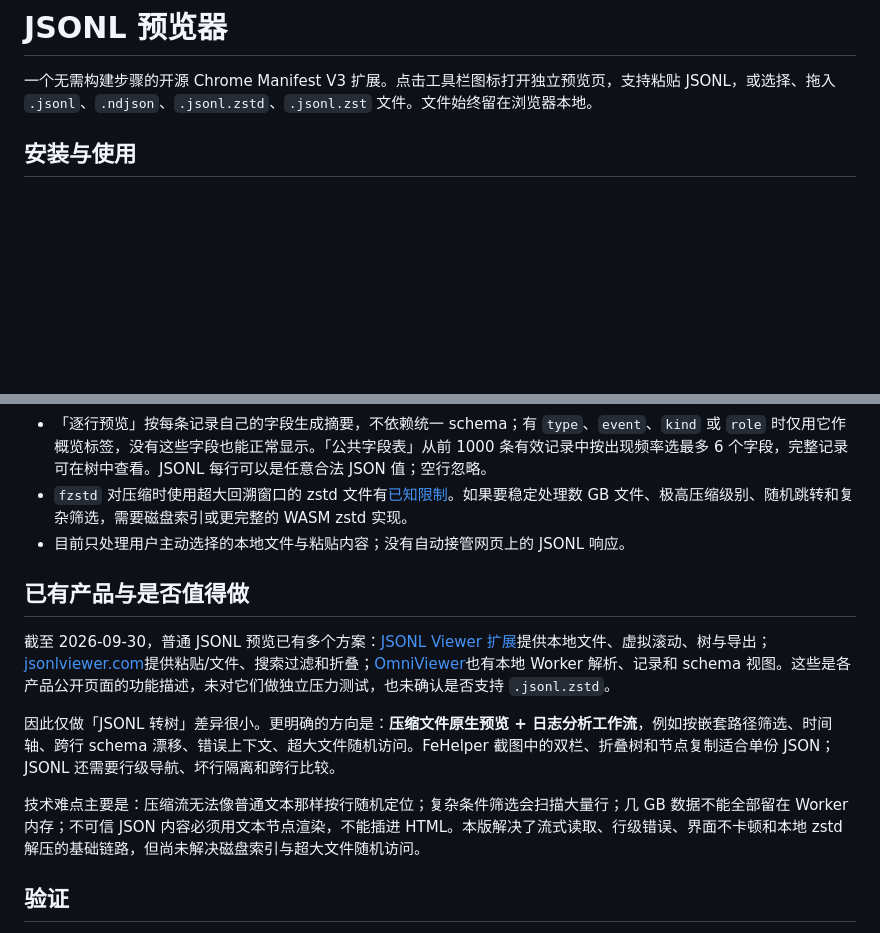
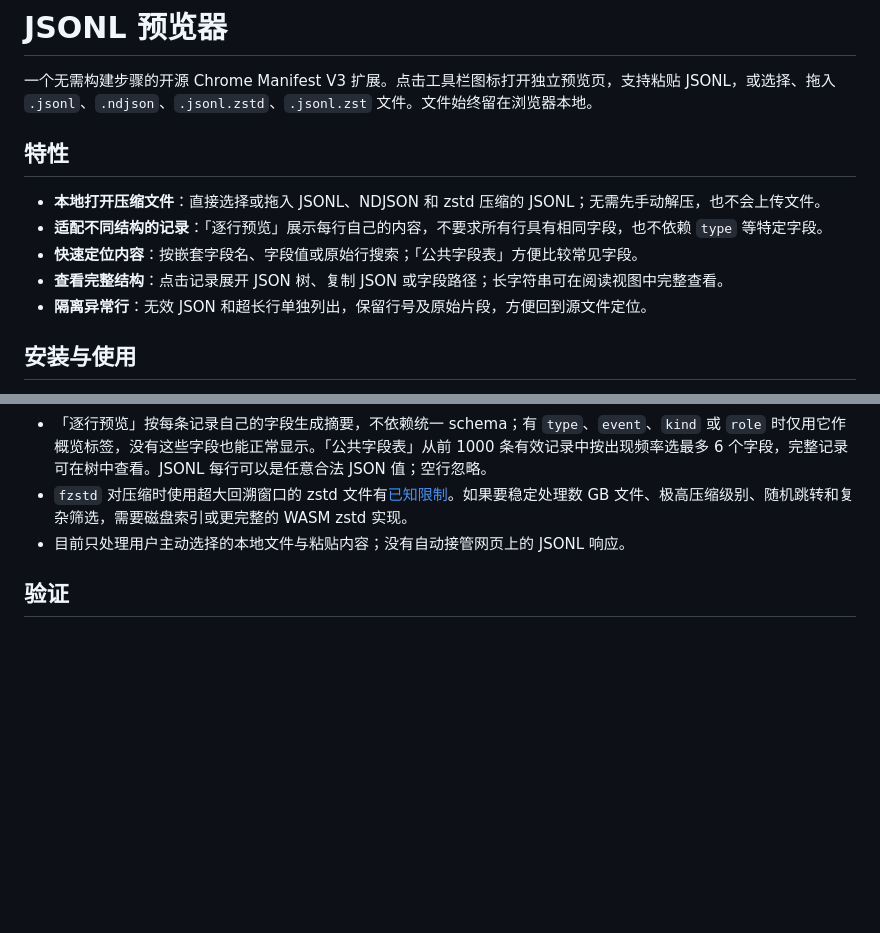
Before and after one commit to YaoKaiLun/jsonl-preview, a Markdown page: README.md, 2 parts joined by grey strips. Drawn GitHub-style; blank space fills up the shorter version.

Commit message:
Present extension features in README

```diff
--- a/README.md
+++ b/README.md
@@ -1,6 +1,14 @@
 # JSONL 预览器
 
 一个无需构建步骤的开源 Chrome Manifest V3 扩展。点击工具栏图标打开独立预览页，支持粘贴 JSONL，或选择、拖入 `.jsonl`、`.ndjson`、`.jsonl.zstd`、`.jsonl.zst` 文件。文件始终留在浏览器本地。
+
+## 特性
+
+- **本地打开压缩文件**：直接选择或拖入 JSONL、NDJSON 和 zstd 压缩的 JSONL；无需先手动解压，也不会上传文件。
+- **适配不同结构的记录**：「逐行预览」展示每行自己的内容，不要求所有行具有相同字段，也不依赖 `type` 等特定字段。
+- **快速定位内容**：按嵌套字段名、字段值或原始行搜索；「公共字段表」方便比较常见字段。
+- **查看完整结构**：点击记录展开 JSON 树、复制 JSON 或字段路径；长字符串可在阅读视图中完整查看。
+- **隔离异常行**：无效 JSON 和超长行单独列出，保留行号及原始片段，方便回到源文件定位。
 
 ## 安装与使用
 
@@ -19,14 +27,6 @@
 - `fzstd` 对压缩时使用超大回溯窗口的 zstd 文件有[已知限制](https://github.com/101arrowz/fzstd#considerations)。如果要稳定处理数 GB 文件、极高压缩级别、随机跳转和复杂筛选，需要磁盘索引或更完整的 WASM zstd 实现。
 - 目前只处理用户主动选择的本地文件与粘贴内容；没有自动接管网页上的 JSONL 响应。
 
-## 已有产品与是否值得做
-
-截至 2026-09-30，普通 JSONL 预览已有多个方案：[JSONL Viewer 扩展](https://chromewebstore.google.com/detail/jsonl-viewer/phgkbdbkiamfpnkigmgmoegbfanidlia)提供本地文件、虚拟滚动、树与导出；[jsonlviewer.com](https://jsonlviewer.com/)提供粘贴/文件、搜索过滤和折叠；[OmniViewer](https://omniviewer.org/jsonl)也有本地 Worker 解析、记录和 schema 视图。这些是各产品公开页面的功能描述，未对它们做独立压力测试，也未确认是否支持 `.jsonl.zstd`。
-
-因此仅做「JSONL 转树」差异很小。更明确的方向是：**压缩文件原生预览 + 日志分析工作流**，例如按嵌套路径筛选、时间轴、跨行 schema 漂移、错误上下文、超大文件随机访问。FeHelper 截图中的双栏、折叠树和节点复制适合单份 JSON；JSONL 还需要行级导航、坏行隔离和跨行比较。
-
-技术难点主要是：压缩流无法像普通文本那样按行随机定位；复杂条件筛选会扫描大量行；几 GB 数据不能全部留在 Worker 内存；不可信 JSON 内容必须用文本节点渲染，不能插进 HTML。本版解决了流式读取、行级错误、界面不卡顿和本地 zstd 解压的基础链路，但尚未解决磁盘索引与超大文件随机访问。
-
 ## 验证
 
 运行 `npm ci && npm test`。测试覆盖跨块 UTF-8、CRLF、空行、错误行、超长行恢复、搜索、zstd 流式解压，以及直接打开 HTML 时的解析器路径。扩展页面的示例记录、树展开与真实 `.jsonl.zstd` 文件此前已在浏览器中验证；直接打开 HTML 的新路径尚未做浏览器界面验收。
```
